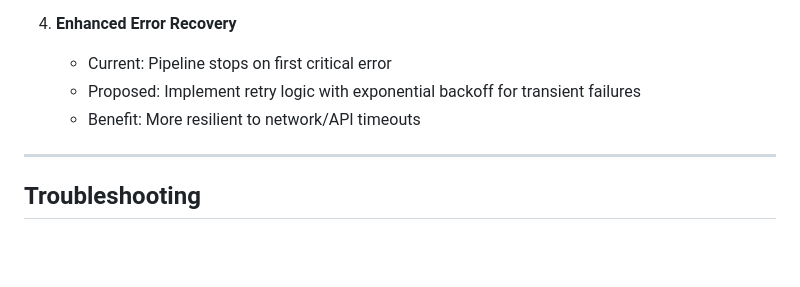
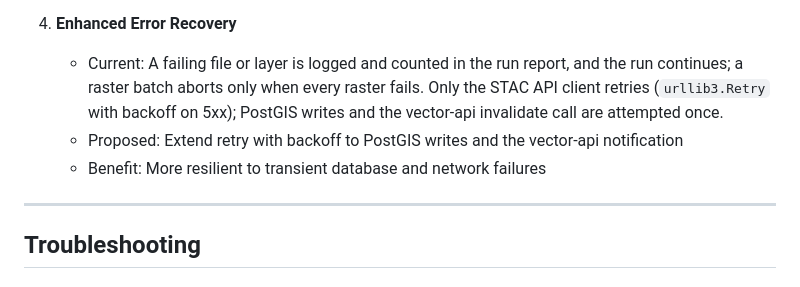
Before and after one commit to jeremie-durand/Agri-SDSS, a Markdown page: gis-pipeline/docs/ARCHITECTURE.md, the part around the change. GitHub-like rendering; blank space fills up the shorter version.

Commit message:
docs: enhance error recovery mechanism with extended retry logic for database and API interactions

```diff
--- a/gis-pipeline/docs/ARCHITECTURE.md
+++ b/gis-pipeline/docs/ARCHITECTURE.md
@@ -281,9 +281,13 @@ Now all variations are automatically normalized during processing.
    - Benefit: Handle arbitrarily large rasters without OOM errors
 
 4. **Enhanced Error Recovery**
-   - Current: Pipeline stops on first critical error
-   - Proposed: Implement retry logic with exponential backoff for transient failures
-   - Benefit: More resilient to network/API timeouts
+   - Current: A failing file or layer is logged and counted in the run report, and
+     the run continues; a raster batch aborts only when every raster fails. Only the
+     STAC API client retries (`urllib3.Retry` with backoff on 5xx); PostGIS writes
+     and the vector-api invalidate call are attempted once.
+   - Proposed: Extend retry with backoff to PostGIS writes and the vector-api
+     notification
+   - Benefit: More resilient to transient database and network failures
 
 ---
 
```
